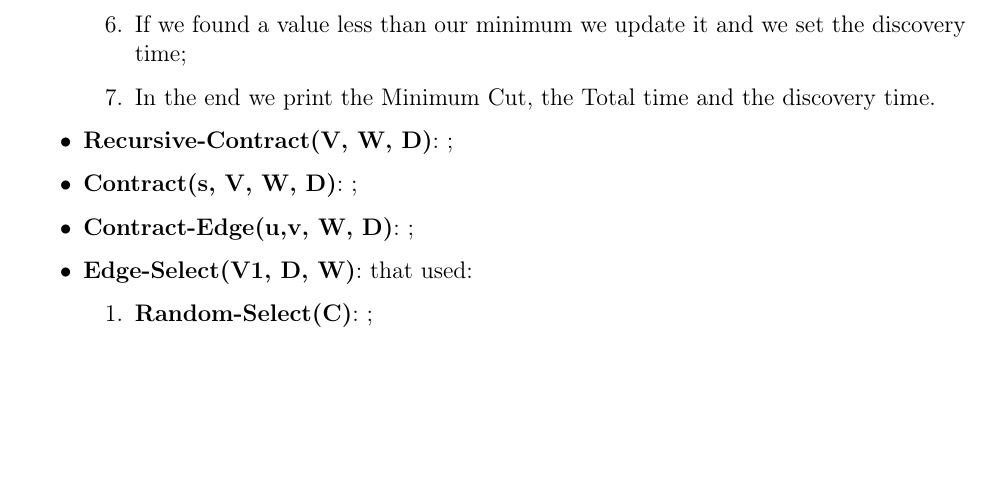
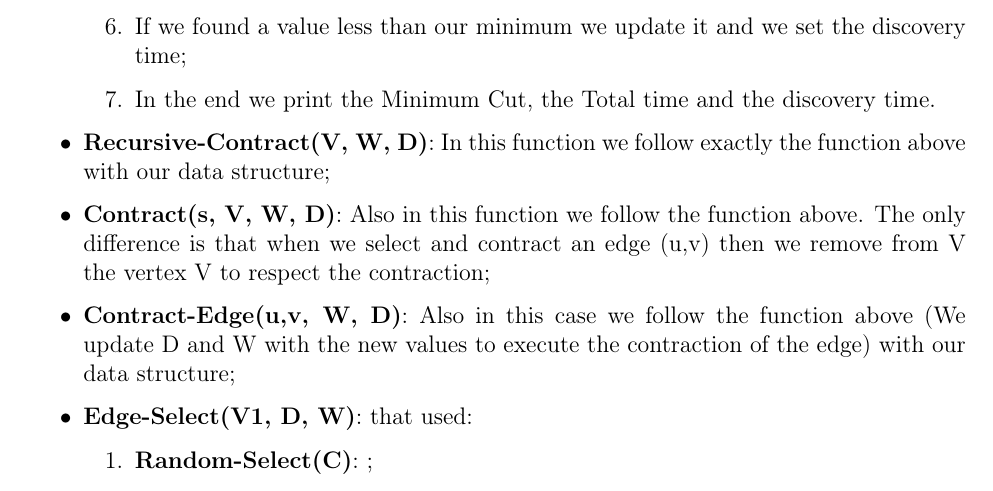
Before and after one commit to matteobudai/advancedalgorithms-assignment3, a LaTeX document (relation/relation.tex, which reads relation/Res/Sections/kargerstein.tex): part of page 6 of 8, cut so that both start at the same text, the shorter picture padded with empty space. Compiled offline with pdfLaTeX.

Commit message:
rel karger Matteo

```diff
--- a/relation/Res/Sections/kargerstein.tex
+++ b/relation/Res/Sections/kargerstein.tex
@@ -71,9 +71,9 @@ For the implementation of the algorithm we used these functions:
 		\item  If we found a value less than our minimum we update it  and we set the discovery time;
 		\item  In the end we print the Minimum Cut, the Total time and the discovery time.
 		\end{enumerate}
-	\item  \textbf{Recursive-Contract(V, W, D)}: ;
-	\item  \textbf{Contract(s, V,  W, D)}: ;
-	\item  \textbf{Contract-Edge(u,v, W, D)}: ;
+	\item  \textbf{Recursive-Contract(V, W, D)}: In this function we follow exactly the function above with our data structure;
+	\item  \textbf{Contract(s, V,  W, D)}: Also in this function we follow the function above. The only difference is that when we select and contract an edge (u,v) then we remove from V the vertex V to respect the contraction;
+	\item  \textbf{Contract-Edge(u,v, W, D)}: Also in this case we follow the function above (We update D and W with the new values to execute the contraction of the edge) with our data structure;
 	\item  \textbf{Edge-Select(V1, D, W)}: that used:
 	\begin{enumerate}
 		\item  \textbf{Random-Select(C)}: ;
```
Also changed, not shown: relation/relation.pdf.
